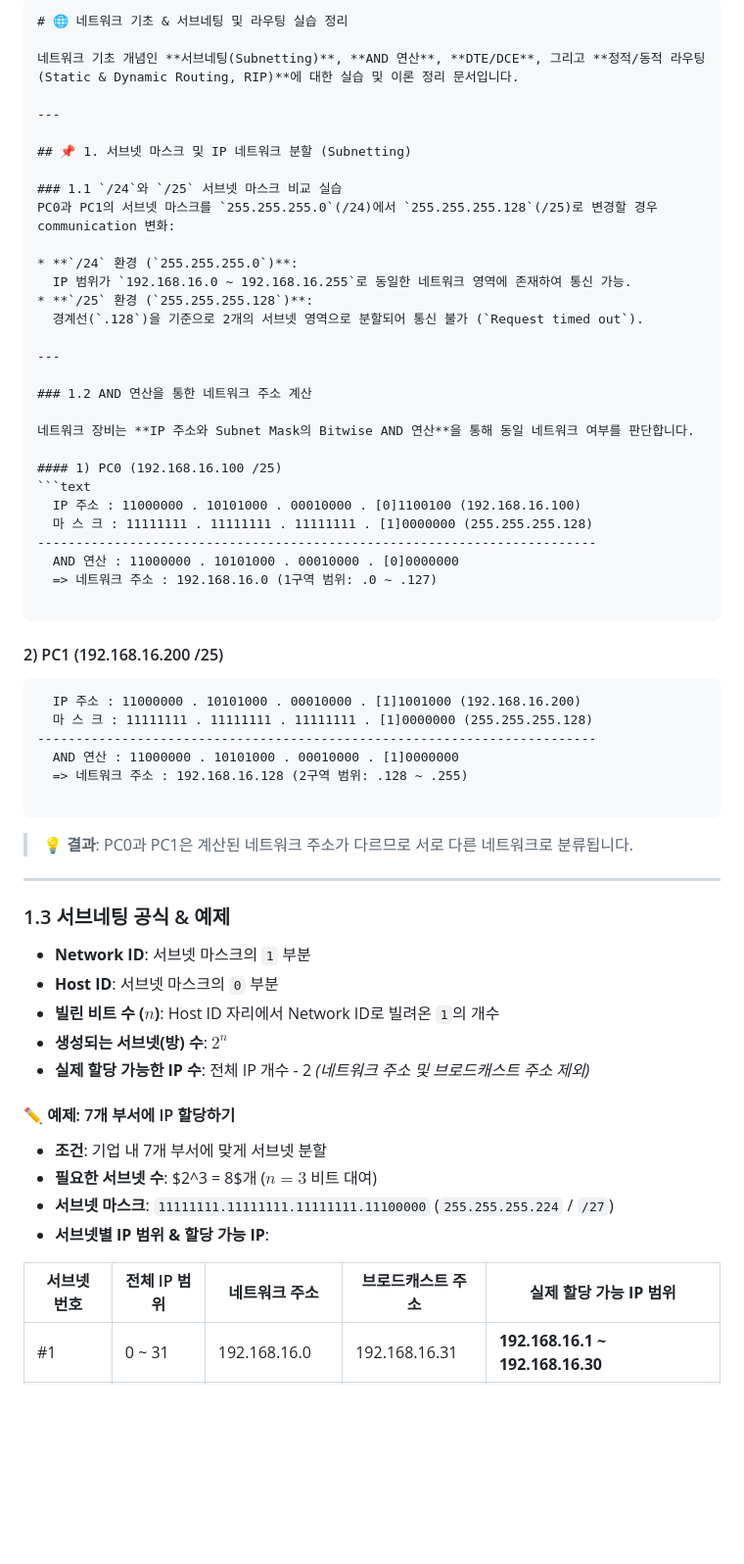
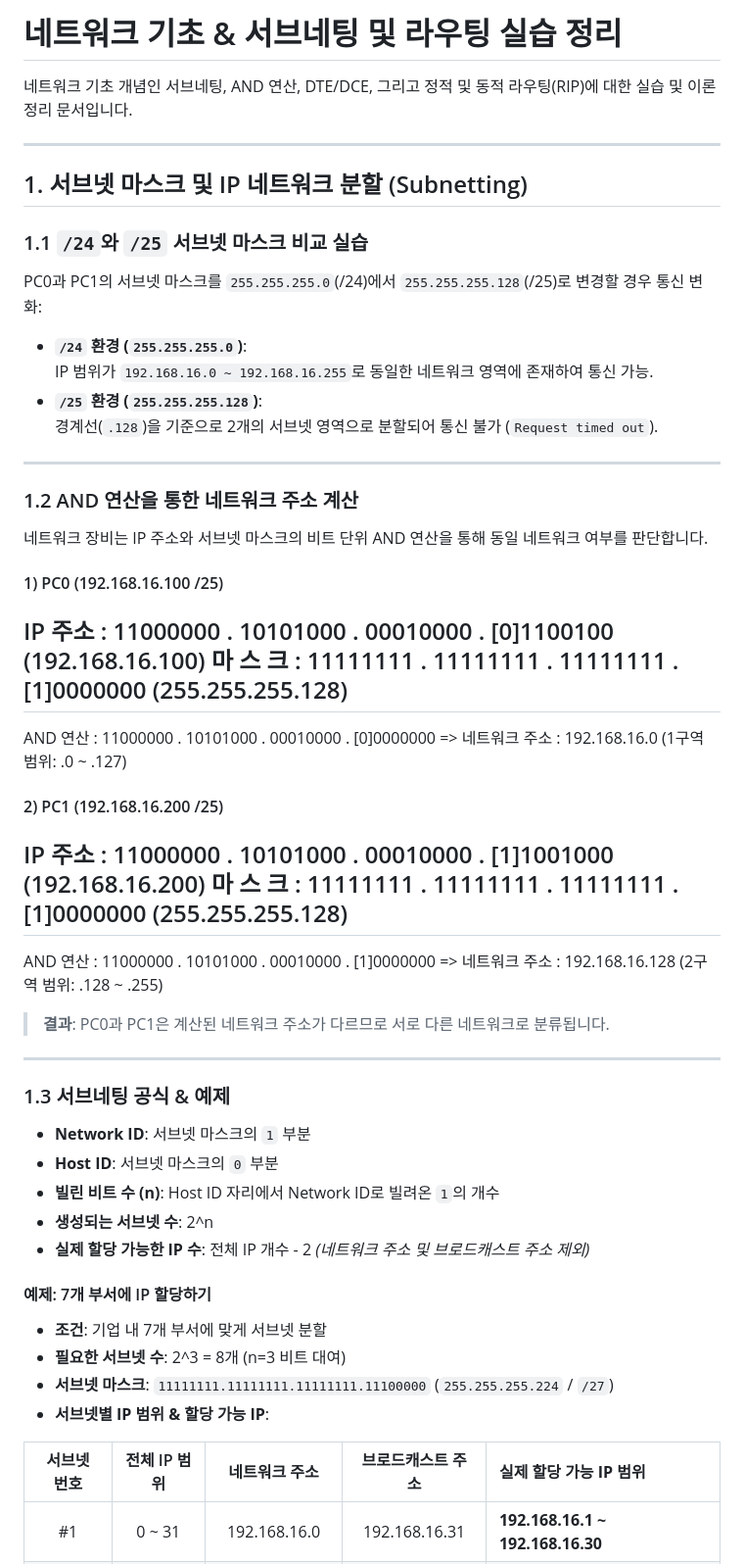
Before and after one commit to HTH-0/Aleph, a Markdown page: Day3/Subnet/ReadMe.md, the part around one of its changes. Shown at 98% size. GitHub-like rendering; blank space fills up the shorter version.

````diff
--- a/Day3/Subnet/ReadMe.md
+++ b/Day3/Subnet/ReadMe.md
@@ -1,14 +1,13 @@
-```markdown
-# 🌐 네트워크 기초 & 서브네팅 및 라우팅 실습 정리
+# 네트워크 기초 & 서브네팅 및 라우팅 실습 정리
 
-네트워크 기초 개념인 **서브네팅(Subnetting)**, **AND 연산**, **DTE/DCE**, 그리고 **정적/동적 라우팅(Static & Dynamic Routing, RIP)**에 대한 실습 및 이론 정리 문서입니다.
+네트워크 기초 개념인 서브네팅, AND 연산, DTE/DCE, 그리고 정적 및 동적 라우팅(RIP)에 대한 실습 및 이론 정리 문서입니다.
 
 ---
 
-## 📌 1. 서브넷 마스크 및 IP 네트워크 분할 (Subnetting)
+## 1. 서브넷 마스크 및 IP 네트워크 분할 (Subnetting)
 
 ### 1.1 `/24`와 `/25` 서브넷 마스크 비교 실습
-PC0과 PC1의 서브넷 마스크를 `255.255.255.0`(/24)에서 `255.255.255.128`(/25)로 변경할 경우 communication 변화:
+PC0과 PC1의 서브넷 마스크를 `255.255.255.0`(/24)에서 `255.255.255.128`(/25)로 변경할 경우 통신 변화:
 
 * **`/24` 환경 (`255.255.255.0`)**:
   IP 범위가 `192.168.16.0 ~ 192.168.16.255`로 동일한 네트워크 영역에 존재하여 통신 가능.
@@ -19,30 +18,23 @@ PC0과 PC1의 서브넷 마스크를 `255.255.255.0`(/24)에서 `255.255.255.128
 
 ### 1.2 AND 연산을 통한 네트워크 주소 계산
 
-네트워크 장비는 **IP 주소와 Subnet Mask의 Bitwise AND 연산**을 통해 동일 네트워크 여부를 판단합니다.
+네트워크 장비는 IP 주소와 서브넷 마스크의 비트 단위 AND 연산을 통해 동일 네트워크 여부를 판단합니다.
 
 #### 1) PC0 (192.168.16.100 /25)
-```text
   IP 주소 : 11000000 . 10101000 . 00010000 . [0]1100100 (192.168.16.100)
   마 스 크 : 11111111 . 11111111 . 11111111 . [1]0000000 (255.255.255.128)
 -------------------------------------------------------------------------
   AND 연산 : 11000000 . 10101000 . 00010000 . [0]0000000
   => 네트워크 주소 : 192.168.16.0 (1구역 범위: .0 ~ .127)
 
-```
-
 #### 2) PC1 (192.168.16.200 /25)
-
-```text
   IP 주소 : 11000000 . 10101000 . 00010000 . [1]1001000 (192.168.16.200)
   마 스 크 : 11111111 . 11111111 . 11111111 . [1]0000000 (255.255.255.128)
 -------------------------------------------------------------------------
   AND 연산 : 11000000 . 10101000 . 00010000 . [1]0000000
   => 네트워크 주소 : 192.168.16.128 (2구역 범위: .128 ~ .255)
 
-```
-
-> 💡 **결과**: PC0과 PC1은 계산된 네트워크 주소가 다르므로 서로 다른 네트워크로 분류됩니다.
+> **결과**: PC0과 PC1은 계산된 네트워크 주소가 다르므로 서로 다른 네트워크로 분류됩니다.
 
 ---
 
@@ -50,19 +42,18 @@ PC0과 PC1의 서브넷 마스크를 `255.255.255.0`(/24)에서 `255.255.255.128
 
 * **Network ID**: 서브넷 마스크의 `1` 부분
 * **Host ID**: 서브넷 마스크의 `0` 부분
-* **빌린 비트 수 ($n$)**: Host ID 자리에서 Network ID로 빌려온 `1`의 개수
-* **생성되는 서브넷(방) 수**: $2^n$
+* **빌린 비트 수 (n)**: Host ID 자리에서 Network ID로 빌려온 `1`의 개수
+* **생성되는 서브넷 수**: 2^n
 * **실제 할당 가능한 IP 수**: 전체 IP 개수 - 2 *(네트워크 주소 및 브로드캐스트 주소 제외)*
 
-#### ✏️ 예제: 7개 부서에 IP 할당하기
-
+#### 예제: 7개 부서에 IP 할당하기
 * **조건**: 기업 내 7개 부서에 맞게 서브넷 분할
-* **필요한 서브넷 수**: $2^3 = 8$개 ($n=3$ 비트 대여)
+* **필요한 서브넷 수**: 2^3 = 8개 (n=3 비트 대여)
 * **서브넷 마스크**: `11111111.11111111.11111111.11100000` (`255.255.255.224` / `/27`)
 * **서브넷별 IP 범위 & 할당 가능 IP**:
 
 | 서브넷 번호 | 전체 IP 범위 | 네트워크 주소 | 브로드캐스트 주소 | **실제 할당 가능 IP 범위** |
-| --- | --- | --- | --- | --- |
+| :---: | :---: | :---: | :---: | :--- |
 | #1 | 0 ~ 31 | 192.168.16.0 | 192.168.16.31 | **192.168.16.1 ~ 192.168.16.30** |
 | #2 | 32 ~ 63 | 192.168.16.32 | 192.168.16.63 | **192.168.16.33 ~ 192.168.16.62** |
 | #3 | 64 ~ 95 | 192.168.16.64 | 192.168.16.95 | **192.168.16.65 ~ 192.168.16.94** |
````
Also changed, not shown: other parts of Day3/Subnet/ReadMe.md (+12 -39 lines).
